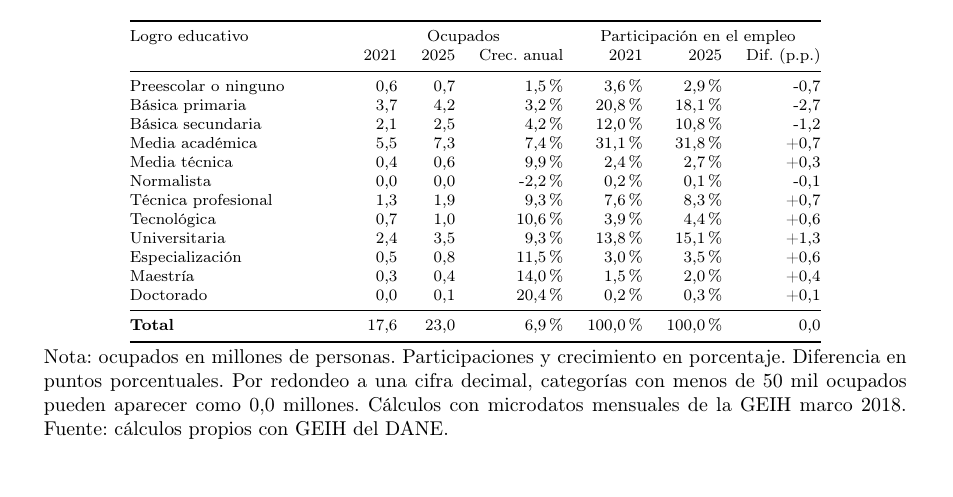
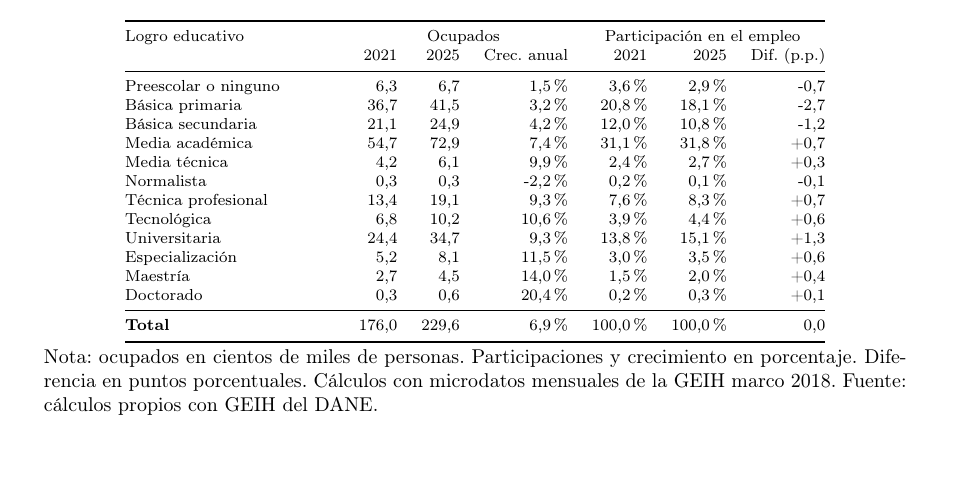
Before and after one commit to oliverpardo1979/Informe_Educacion, a LaTeX document (main.tex, which reads Paper/sections/ocupacion_educacion_detallada_table.tex): part of page 14 of 29, cut so that both start at the same text. Compiled offline with pdfLaTeX.

Commit message:
Cambia ocupacion detallada a cientos de miles

```diff
--- a/Paper/sections/ocupacion_educacion_detallada_table.tex
+++ b/Paper/sections/ocupacion_educacion_detallada_table.tex
@@ -8,21 +8,21 @@
 Logro educativo & \multicolumn{3}{c}{Ocupados} & \multicolumn{3}{c}{Participación en el empleo} \\
  & 2021 & 2025 & Crec. anual & 2021 & 2025 & Dif. (p.p.) \\
 \midrule
-Preescolar o ninguno & 0,6 & 0,7 & 1,5\% & 3,6\% & 2,9\% & -0,7 \\
-Básica primaria & 3,7 & 4,2 & 3,2\% & 20,8\% & 18,1\% & -2,7 \\
-Básica secundaria & 2,1 & 2,5 & 4,2\% & 12,0\% & 10,8\% & -1,2 \\
-Media académica & 5,5 & 7,3 & 7,4\% & 31,1\% & 31,8\% & +0,7 \\
-Media técnica & 0,4 & 0,6 & 9,9\% & 2,4\% & 2,7\% & +0,3 \\
-Normalista & 0,0 & 0,0 & -2,2\% & 0,2\% & 0,1\% & -0,1 \\
-Técnica profesional & 1,3 & 1,9 & 9,3\% & 7,6\% & 8,3\% & +0,7 \\
-Tecnológica & 0,7 & 1,0 & 10,6\% & 3,9\% & 4,4\% & +0,6 \\
-Universitaria & 2,4 & 3,5 & 9,3\% & 13,8\% & 15,1\% & +1,3 \\
-Especialización & 0,5 & 0,8 & 11,5\% & 3,0\% & 3,5\% & +0,6 \\
-Maestría & 0,3 & 0,4 & 14,0\% & 1,5\% & 2,0\% & +0,4 \\
-Doctorado & 0,0 & 0,1 & 20,4\% & 0,2\% & 0,3\% & +0,1 \\
+Preescolar o ninguno & 6,3 & 6,7 & 1,5\% & 3,6\% & 2,9\% & -0,7 \\
+Básica primaria & 36,7 & 41,5 & 3,2\% & 20,8\% & 18,1\% & -2,7 \\
+Básica secundaria & 21,1 & 24,9 & 4,2\% & 12,0\% & 10,8\% & -1,2 \\
+Media académica & 54,7 & 72,9 & 7,4\% & 31,1\% & 31,8\% & +0,7 \\
+Media técnica & 4,2 & 6,1 & 9,9\% & 2,4\% & 2,7\% & +0,3 \\
+Normalista & 0,3 & 0,3 & -2,2\% & 0,2\% & 0,1\% & -0,1 \\
+Técnica profesional & 13,4 & 19,1 & 9,3\% & 7,6\% & 8,3\% & +0,7 \\
+Tecnológica & 6,8 & 10,2 & 10,6\% & 3,9\% & 4,4\% & +0,6 \\
+Universitaria & 24,4 & 34,7 & 9,3\% & 13,8\% & 15,1\% & +1,3 \\
+Especialización & 5,2 & 8,1 & 11,5\% & 3,0\% & 3,5\% & +0,6 \\
+Maestría & 2,7 & 4,5 & 14,0\% & 1,5\% & 2,0\% & +0,4 \\
+Doctorado & 0,3 & 0,6 & 20,4\% & 0,2\% & 0,3\% & +0,1 \\
 \midrule
-\textbf{Total} & 17,6 & 23,0 & 6,9\% & 100,0\% & 100,0\% & 0,0 \\
+\textbf{Total} & 176,0 & 229,6 & 6,9\% & 100,0\% & 100,0\% & 0,0 \\
 \bottomrule
 \end{tabular}
-\caption*{\footnotesize Nota: ocupados en millones de personas. Participaciones y crecimiento en porcentaje. Diferencia en puntos porcentuales. Por redondeo a una cifra decimal, categorías con menos de 50 mil ocupados pueden aparecer como 0,0 millones. Cálculos con microdatos mensuales de la GEIH marco 2018. Fuente: cálculos propios con GEIH del DANE.}
+\caption*{\footnotesize Nota: ocupados en cientos de miles de personas. Participaciones y crecimiento en porcentaje. Diferencia en puntos porcentuales. Cálculos con microdatos mensuales de la GEIH marco 2018. Fuente: cálculos propios con GEIH del DANE.}
 \end{table}
```
Also changed, not shown: 1 other file.
